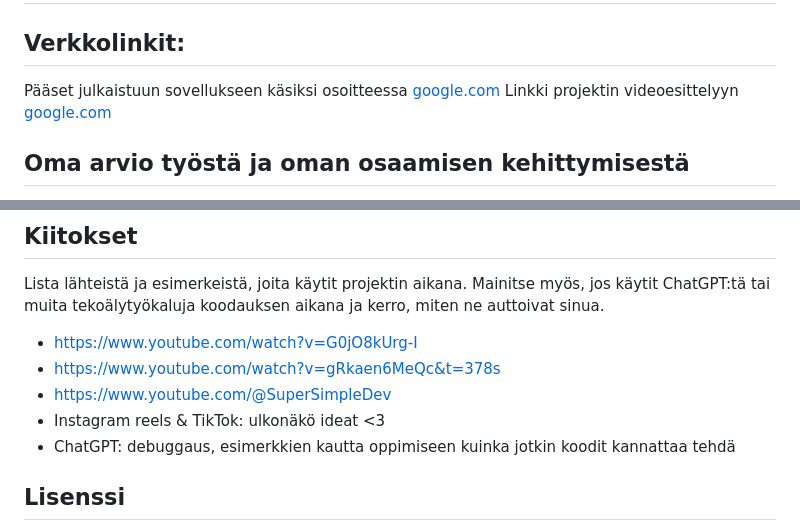
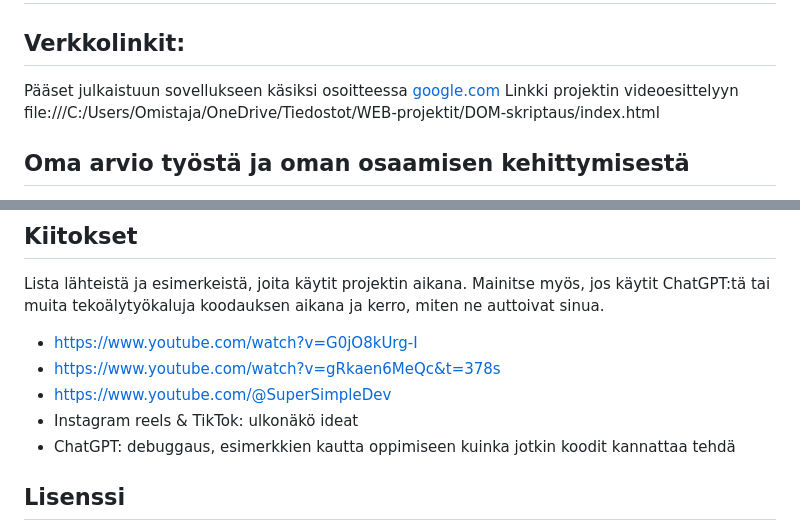
Before and after one commit to mintjul/WEB-sovellus_projektit, a Markdown page: README.md, 2 parts joined by grey strips. Drawn GitHub-style.

```diff
--- a/README.md
+++ b/README.md
@@ -2,7 +2,7 @@
 
 ## Verkkolinkit:
 Pääset julkaistuun sovellukseen käsiksi osoitteessa [google.com](https://google.com)
-Linkki projektin videoesittelyyn [google.com](https://google.com)
+Linkki projektin videoesittelyyn file:///C:/Users/Omistaja/OneDrive/Tiedostot/WEB-projektit/DOM-skriptaus/index.html
 
 ## Oma arvio työstä ja oman osaamisen kehittymisestä
 Mielestäni opin paljon uutta, koska katsoin youtubesta, tiktokista ja instagram reelseistä minkälaisia muut olivat tehneet.
@@ -58,7 +58,7 @@ Lista lähteistä ja esimerkeistä, joita käytit projektin aikana. Mainitse my
 - https://www.youtube.com/watch?v=G0jO8kUrg-I
 - https://www.youtube.com/watch?v=gRkaen6MeQc&t=378s
 - https://www.youtube.com/@SuperSimpleDev
-- Instagram reels & TikTok: ulkonäkö ideat <3
+- Instagram reels & TikTok: ulkonäkö ideat
 - ChatGPT: debuggaus, esimerkkien kautta oppimiseen kuinka jotkin koodit kannattaa tehdä
 
 ## Lisenssi
```
